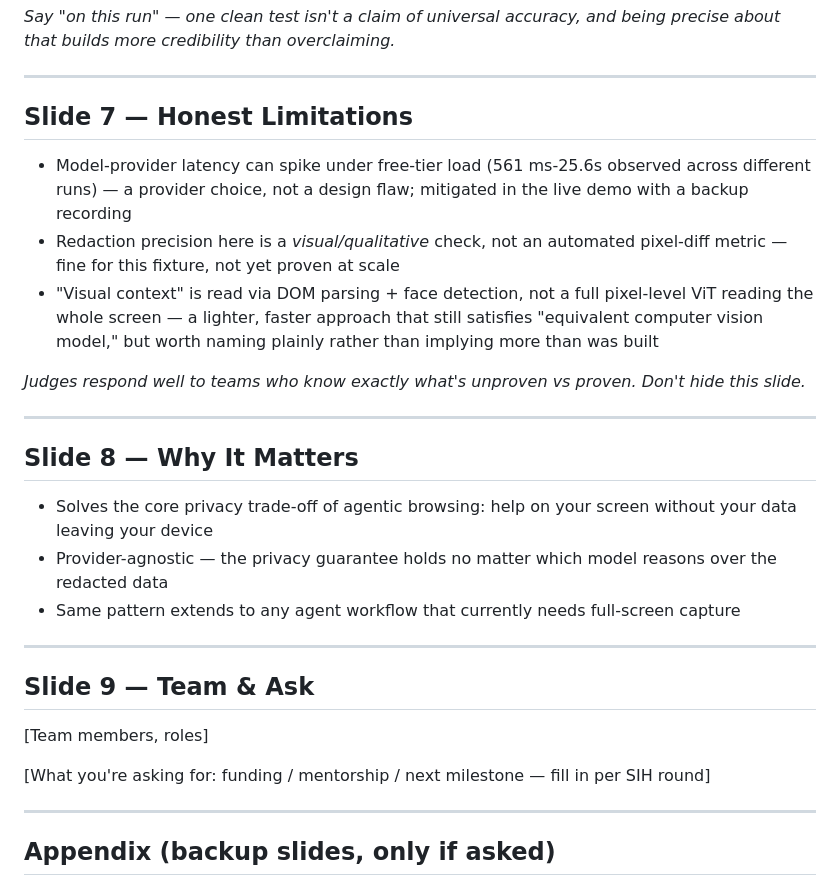
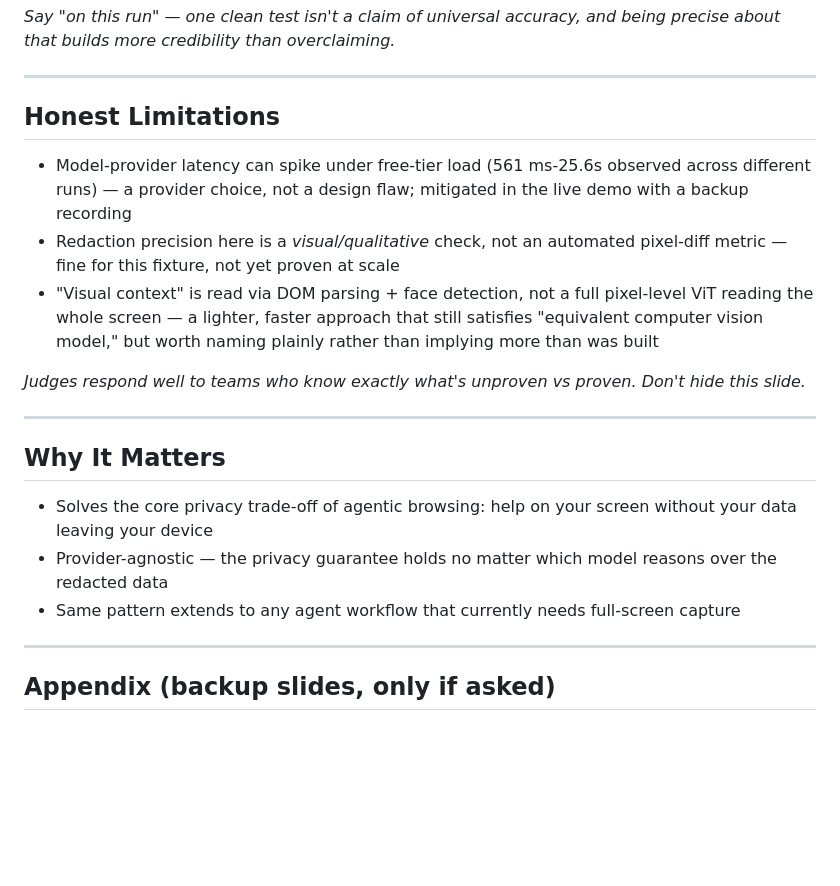
Before and after one commit to Orbitveil-SIH/Orbitveil, a Markdown page: docs/pitch-deck.md, the part around one of its changes. Rendered like a GitHub page; blank space fills up the shorter version.

```diff
--- a/docs/pitch-deck.md
+++ b/docs/pitch-deck.md
@@ -75,7 +75,7 @@ that builds more credibility than overclaiming.*
 
 ---
 
-## Slide 7 — Honest Limitations
+## Honest Limitations
 
 - Model-provider latency can spike under free-tier load (561 ms-25.6s observed across different
   runs) — a provider choice, not a design flaw; mitigated in the live demo with a backup recording
@@ -89,7 +89,7 @@ that builds more credibility than overclaiming.*
 
 ---
 
-## Slide 8 — Why It Matters
+## Why It Matters
 
 - Solves the core privacy trade-off of agentic browsing: help on your screen without your data
   leaving your device
@@ -99,13 +99,6 @@ that builds more credibility than overclaiming.*
 
 ---
 
-## Slide 9 — Team & Ask
-
-[Team members, roles]
-
-[What you're asking for: funding / mentorship / next milestone — fill in per SIH round]
-
----
 
 ## Appendix (backup slides, only if asked)
 
```
Also changed, not shown: other parts of docs/pitch-deck.md (+6 -6 lines).
